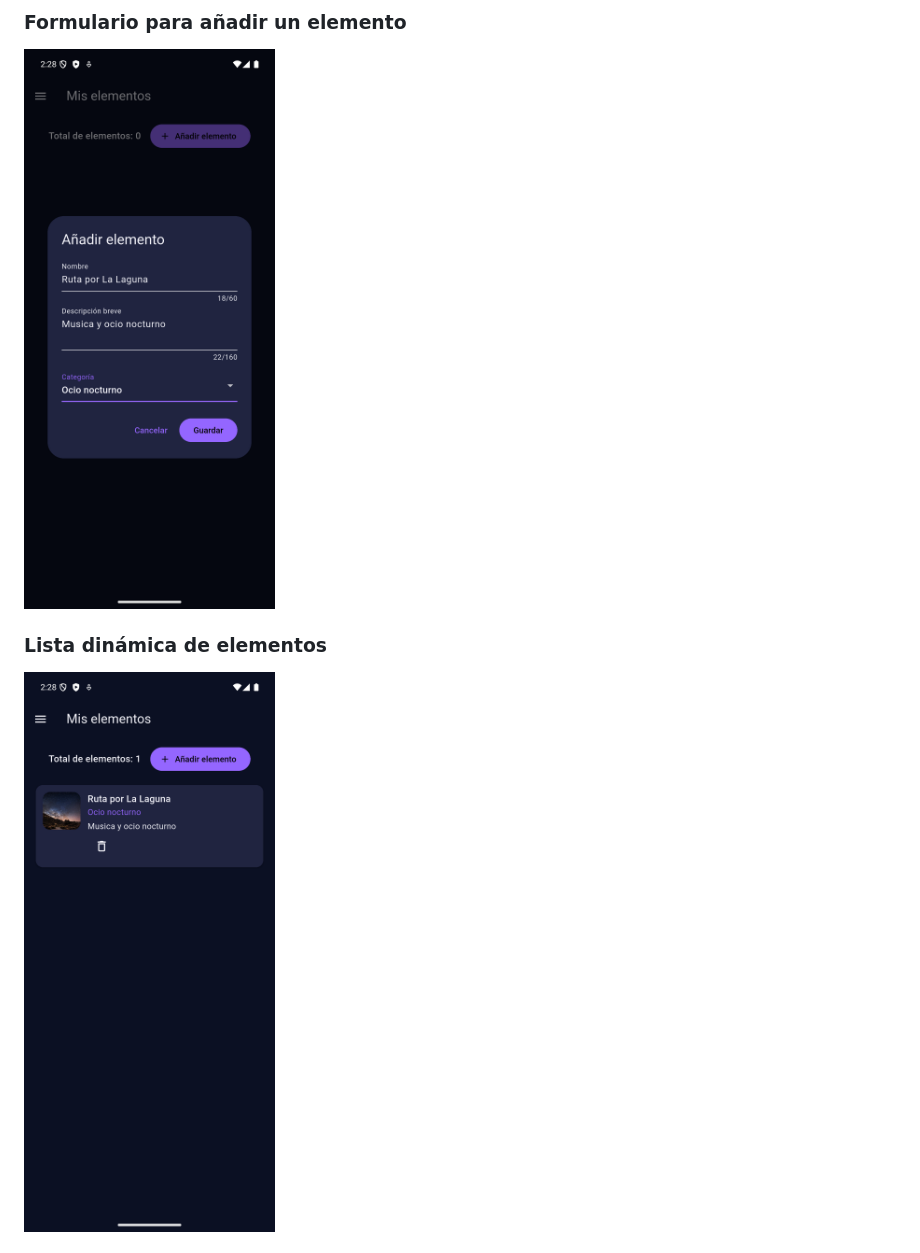
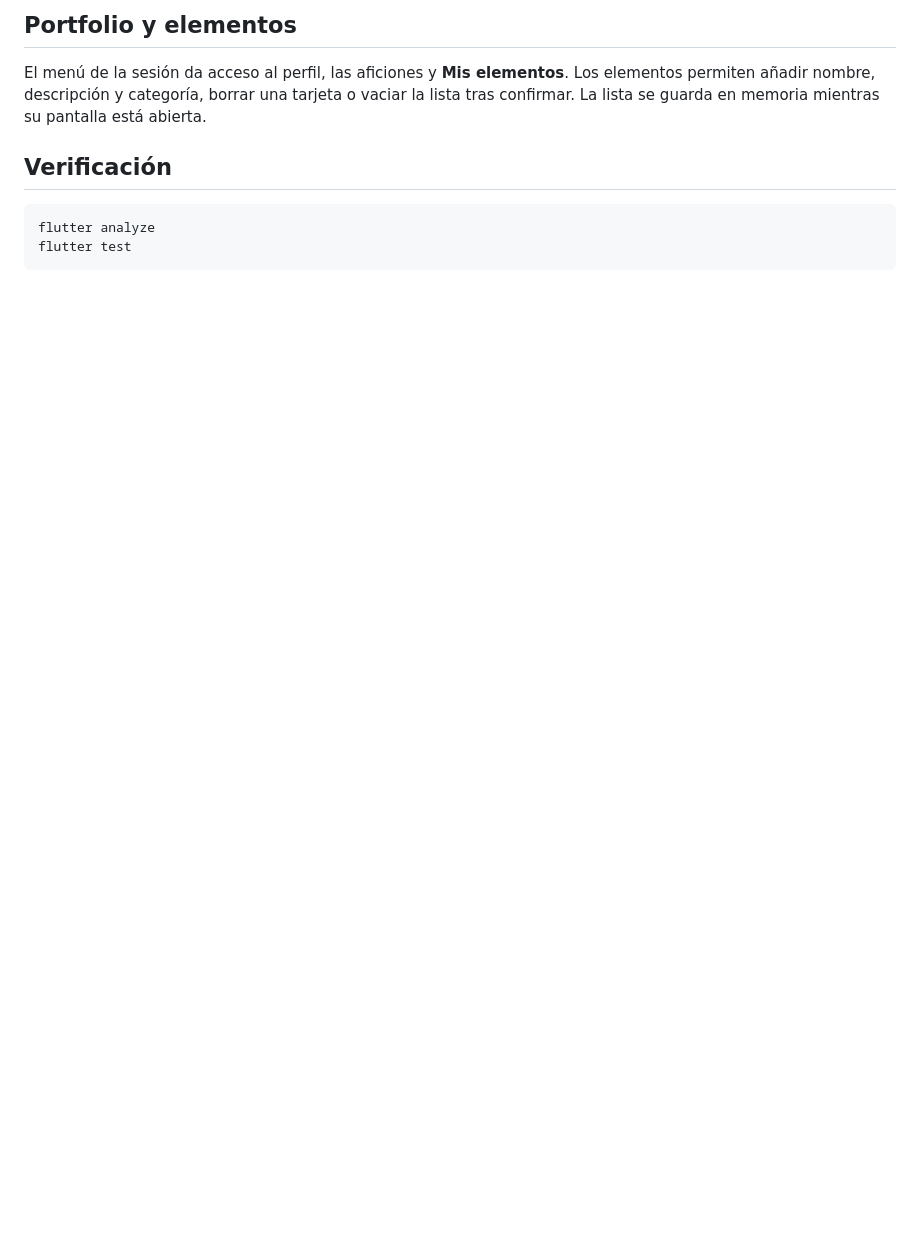
Before and after one commit to Arhamys-Root/PGL-P2-MyPortfolio, a Markdown page: README.md, the part around one of its changes. Drawn GitHub-style; blank space fills up the shorter version.

````diff
--- a/README.md
+++ b/README.md
@@ -27,9 +32,12 @@ Capturas de la aplicación funcionando en el emulador Android.
 
-### Formulario para añadir un elemento
+## Portfolio y elementos
 
-![Diálogo con nombre, descripción breve y selector de categoría](assets/images/elements_form.png)
+El menú de la sesión da acceso al perfil, las aficiones y **Mis elementos**. Los elementos permiten añadir nombre, descripción y categoría, borrar una tarjeta o vaciar la lista tras confirmar. La lista se guarda en memoria mientras su pantalla está abierta.
 
-### Lista dinámica de elementos
+## Verificación
 
-![Elemento añadido con imagen de categoría, botón de borrado y contador actualizado](assets/images/elements_list.png)
+```sh
+flutter analyze
+flutter test
+```
 
````
Also changed, not shown: other parts of README.md (+22 -27 lines), docs/capturas-sesion/login-exitoso.png (added), docs/capturas-sesion/login-fallido.png (added), docs/capturas-sesion/registro-exitoso.png (added), 1 other file.
